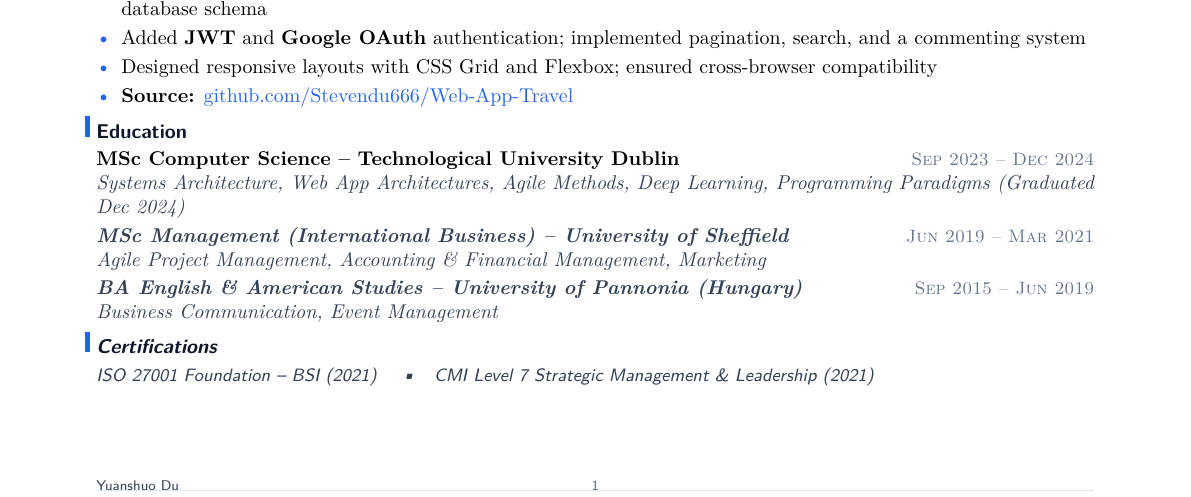
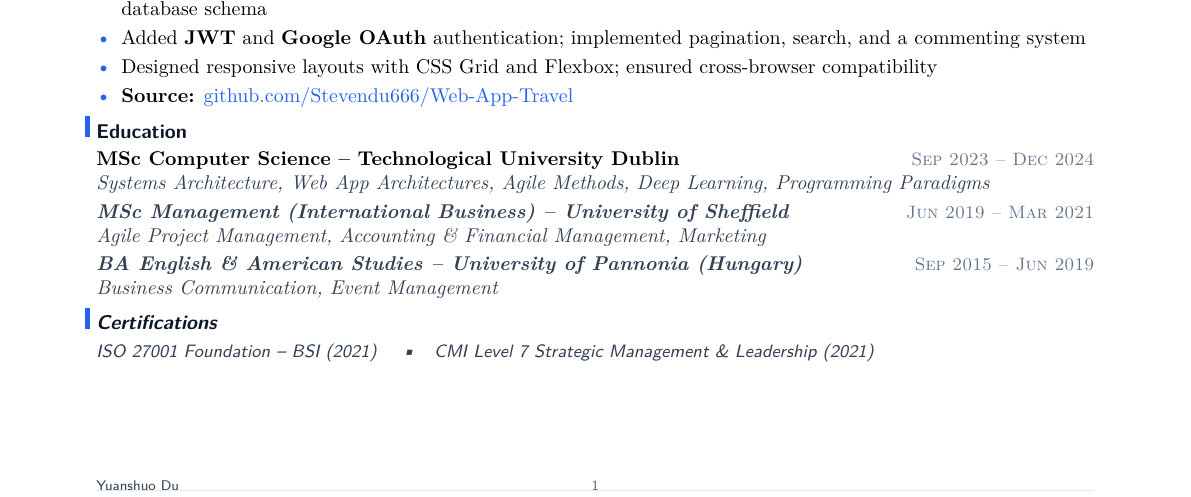
Before and after one commit to YuanshuoDu/resume, a LaTeX CV (resume.tex): part of the page, cut so that both start at the same text. Compiled offline with pdfLaTeX.

Commit message:
frontend iter2: fix education redundancy, rebuild

```diff
--- a/resume.tex
+++ b/resume.tex
@@ -85,7 +85,7 @@
 \section{Education}
 \noindent\textbf{MSc Computer Science -- Technological University Dublin}
   \hfill{\sffamily\scshape\small\color{muted}Sep 2023 -- Dec 2024}\\
-  {\itshape\color{secondary}Systems Architecture, Web App Architectures, Agile Methods, Deep Learning, Programming Paradigms (Graduated Dec 2024)
+  {\itshape\color{secondary}Systems Architecture, Web App Architectures, Agile Methods, Deep Learning, Programming Paradigms
 
 \vspace{0.08cm}
 \noindent\textbf{MSc Management (International Business) -- University of Sheffield}
```
Also changed, not shown: resume.pdf.
